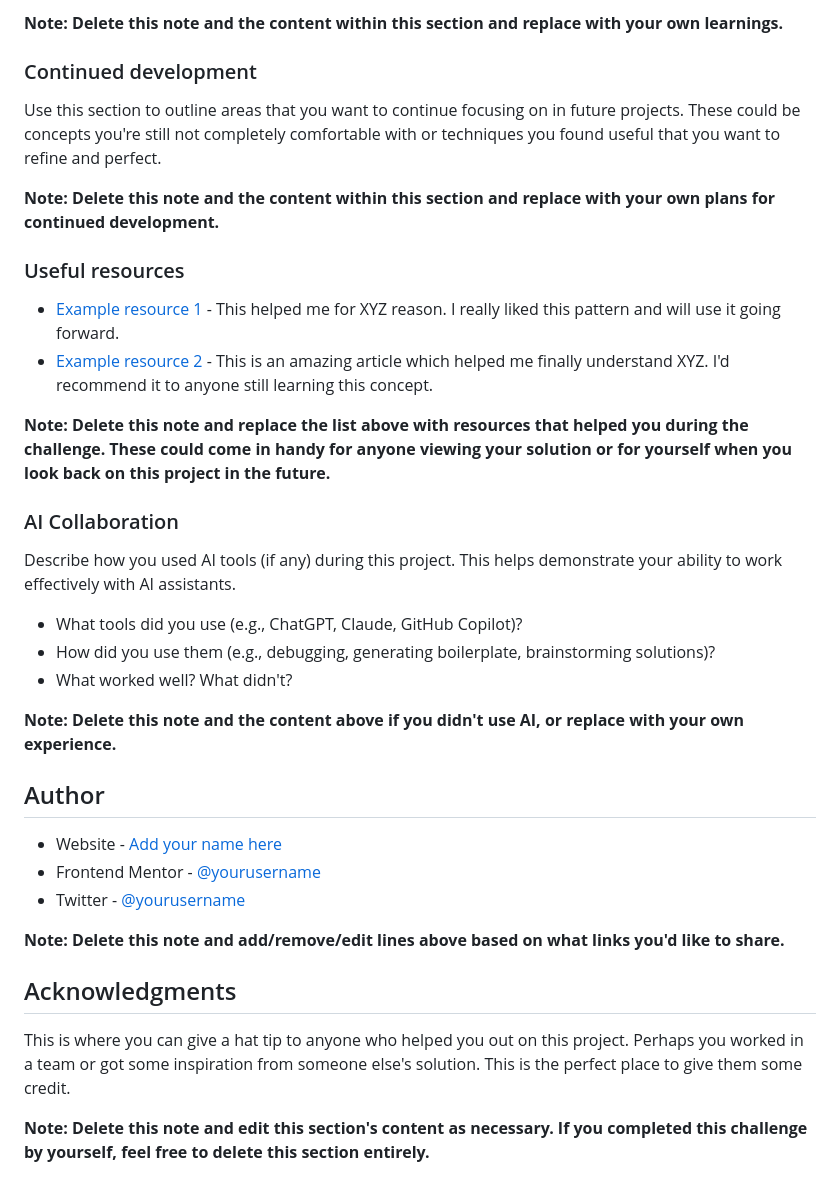
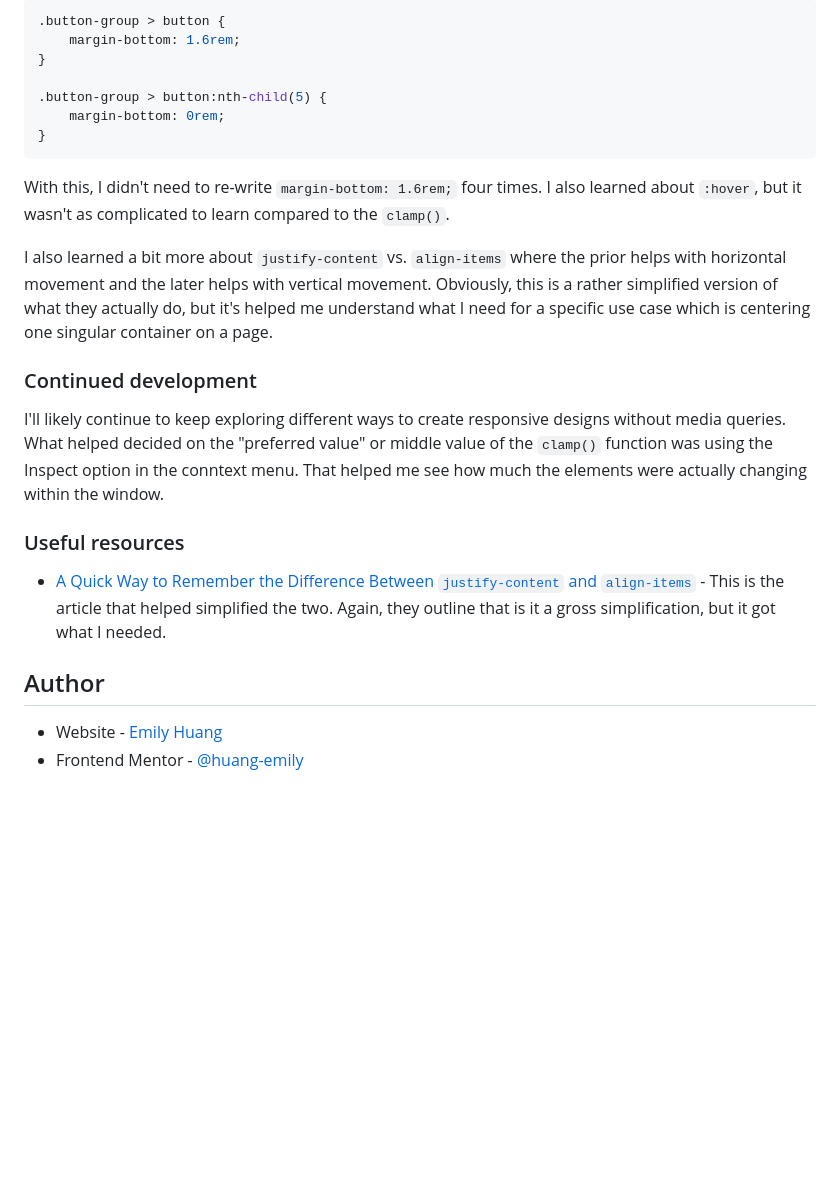
Before and after one commit to huang-emily/social-links-profile, a Markdown page: README-template.md, the part around one of its changes. Drawn GitHub-style; blank space fills up the shorter version.

````diff
--- a/README-template.md
+++ b/README-template.md
@@ -83,39 +58,30 @@ If you want more help with writing markdown, we'd recommend checking out [The Ma
 
-**Note: Delete this note and the content within this section and replace with your own learnings.**
+
+```css
+.button-group > button {
+    margin-bottom: 1.6rem;
+}
+
+.button-group > button:nth-child(5) {
+    margin-bottom: 0rem;
+}
+```
+
+With this, I didn't need to re-write ```margin-bottom: 1.6rem;``` four times. I also learned about ```:hover```, but it wasn't as complicated to learn compared to the ```clamp()```.
+
+I also learned a bit more about ```justify-content``` vs. ```align-items``` where the prior helps with horizontal movement and the later helps with vertical movement. Obviously, this is a rather simplified version of what they actually do, but it's helped me understand what I need for a specific use case which is centering one singular container on a page.
+
 
 ### Continued development
 
-Use this section to outline areas that you want to continue focusing on in future projects. These could be concepts you're still not completely comfortable with or techniques you found useful that you want to refine and perfect.
+I'll likely continue to keep exploring different ways to create responsive designs without media queries. What helped decided on the "preferred value" or middle value of the ```clamp()``` function was using the Inspect option in the conntext menu. That helped me see how much the elements were actually changing within the window.
 
-**Note: Delete this note and the content within this section and replace with your own plans for continued development.**
 
 ### Useful resources
 
-- [Example resource 1](https://www.example.com) - This helped me for XYZ reason. I really liked this pattern and will use it going forward.
-- [Example resource 2](https://www.example.com) - This is an amazing article which helped me finally understand XYZ. I'd recommend it to anyone still learning this concept.
-
-**Note: Delete this note and replace the list above with resources that helped you during the challenge. These could come in handy for anyone viewing your solution or for yourself when you look back on this project in the future.**
-
-### AI Collaboration
-
-Describe how you used AI tools (if any) during this project. This helps demonstrate your ability to work effectively with AI assistants.
-
-- What tools did you use (e.g., ChatGPT, Claude, GitHub Copilot)?
-- How did you use them (e.g., debugging, generating boilerplate, brainstorming solutions)?
-- What worked well? What didn't?
-
-**Note: Delete this note and the content above if you didn't use AI, or replace with your own experience.**
+- [A Quick Way to Remember the Difference Between `justify-content` and `align-items`](https://css-tricks.com/a-quick-way-to-remember-difference-between-justify-content-align-items/) - This is the article that helped simplified the two. Again, they outline that is it a gross simplification, but it got what I needed.
 
 ## Author
 
-- Website - [Add your name here](https://www.your-site.com)
-- Frontend Mentor - [@yourusername](https://www.frontendmentor.io/profile/yourusername)
-- Twitter - [@yourusername](https://www.twitter.com/yourusername)
-
-**Note: Delete this note and add/remove/edit lines above based on what links you'd like to share.**
-
-## Acknowledgments
-
-This is where you can give a hat tip to anyone who helped you out on this project. Perhaps you worked in a team or got some inspiration from someone else's solution. This is the perfect place to give them some credit.
-
-**Note: Delete this note and edit this section's content as necessary. If you completed this challenge by yourself, feel free to delete this section entirely.**
+- Website - [Emily Huang](https://www.emilyhuang.io/)
+- Frontend Mentor - [@huang-emily](https://www.frontendmentor.io/profile/huang-emily)
````
Also changed, not shown: other parts of README-template.md (+8 -33 lines), assets/images/screenshot.png (added).
